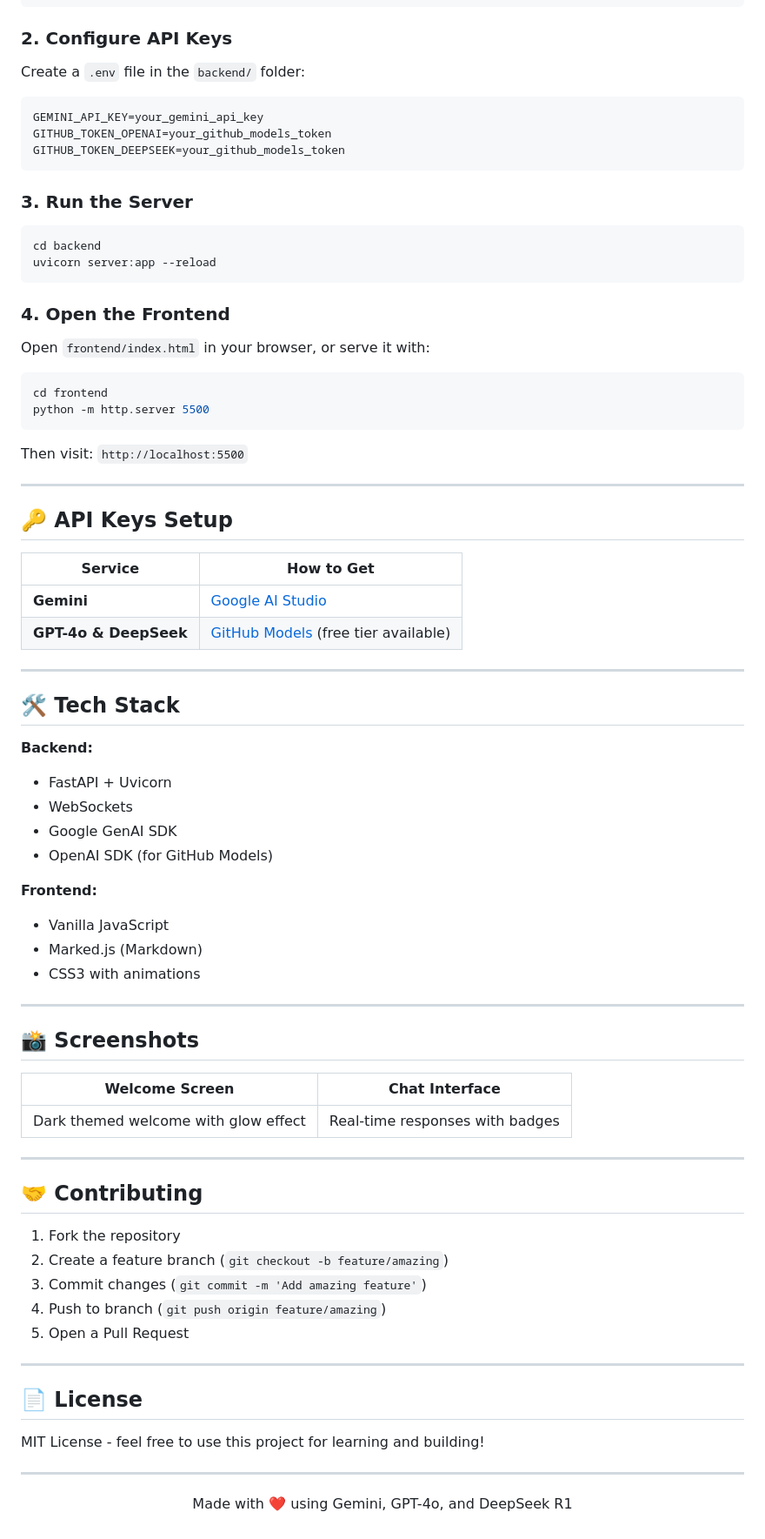
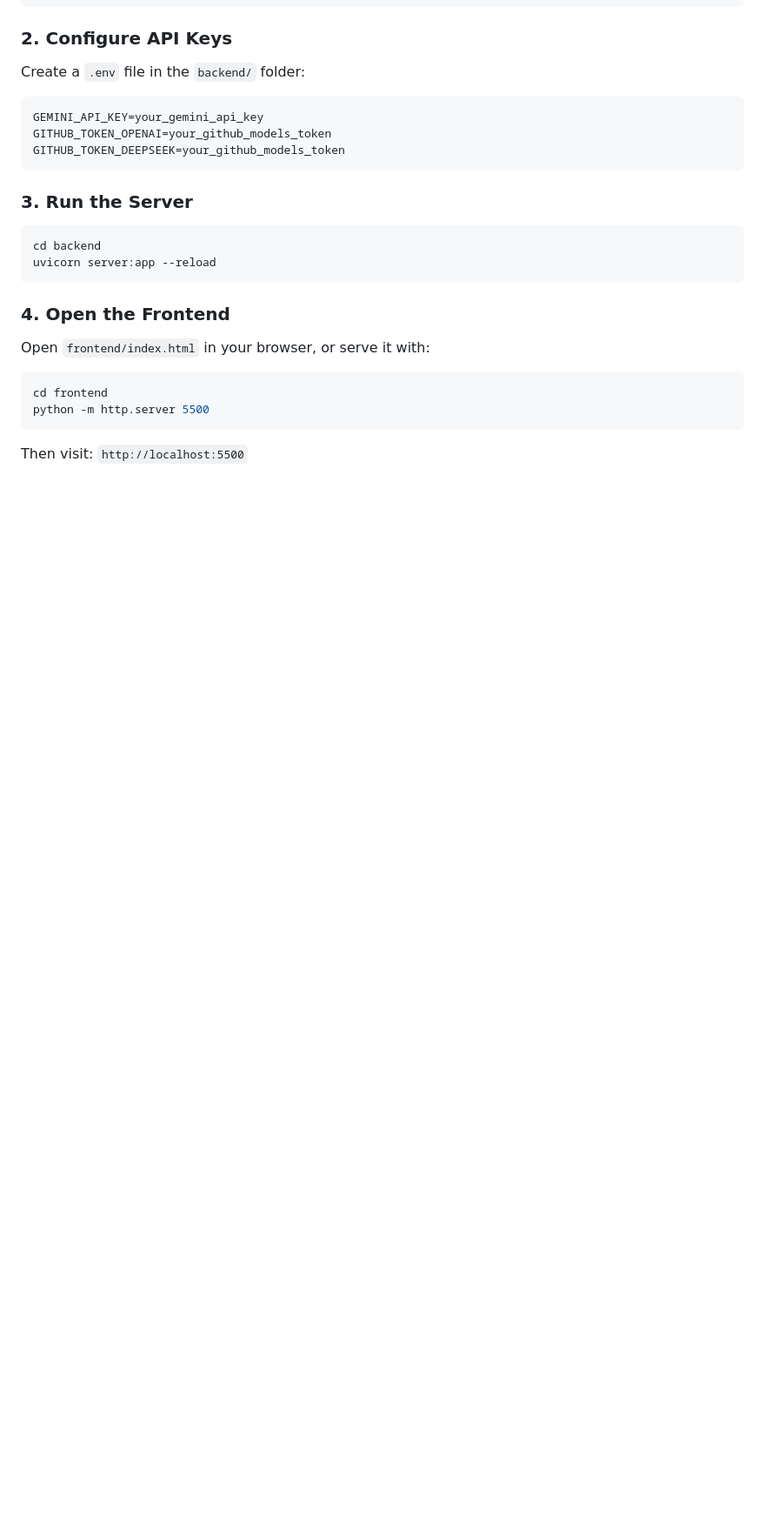
Before and after one commit to YNJ05/Ai-Counsult, a Markdown page: README.md, the part around the change. Shown at 87% size. GitHub-like rendering; blank space fills up the shorter version.

Commit message:
Clean up README by removing unnecessary sections
Removed sections on API keys setup, tech stack, screenshots, contributing guidelines, and license from the README.

````diff
--- a/README.md
+++ b/README.md
@@ -104,57 +104,3 @@ python -m http.server 5500
 ```
 
 Then visit: `http://localhost:5500`
-
----
-
-## 🔑 API Keys Setup
-
-| Service | How to Get |
-|---------|------------|
-| **Gemini** | [Google AI Studio](https://aistudio.google.com/apikey) |
-| **GPT-4o & DeepSeek** | [GitHub Models](https://github.com/marketplace/models) (free tier available) |
-
----
-
-## 🛠️ Tech Stack
-
-**Backend:**
-- FastAPI + Uvicorn
-- WebSockets
-- Google GenAI SDK
-- OpenAI SDK (for GitHub Models)
-
-**Frontend:**
-- Vanilla JavaScript
-- Marked.js (Markdown)
-- CSS3 with animations
-
----
-
-## 📸 Screenshots
-
-| Welcome Screen | Chat Interface |
-|----------------|----------------|
-| Dark themed welcome with glow effect | Real-time responses with badges |
-
----
-
-## 🤝 Contributing
-
-1. Fork the repository
-2. Create a feature branch (`git checkout -b feature/amazing`)
-3. Commit changes (`git commit -m 'Add amazing feature'`)
-4. Push to branch (`git push origin feature/amazing`)
-5. Open a Pull Request
-
----
-
-## 📄 License
-
-MIT License - feel free to use this project for learning and building!
-
----
-
-<p align="center">
-  Made with ❤️ using Gemini, GPT-4o, and DeepSeek R1
-</p>
````
